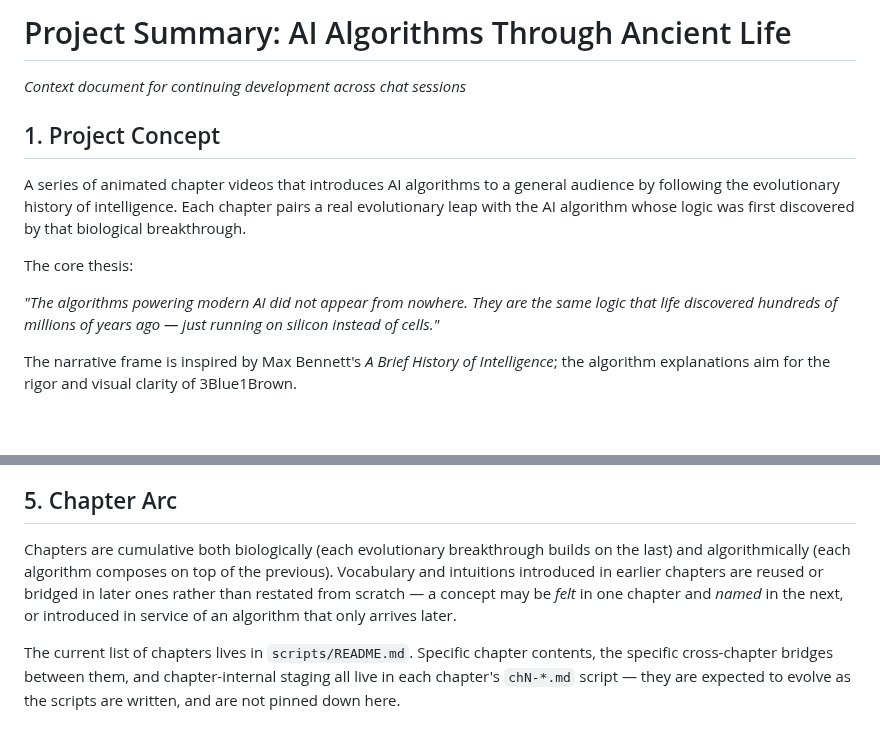
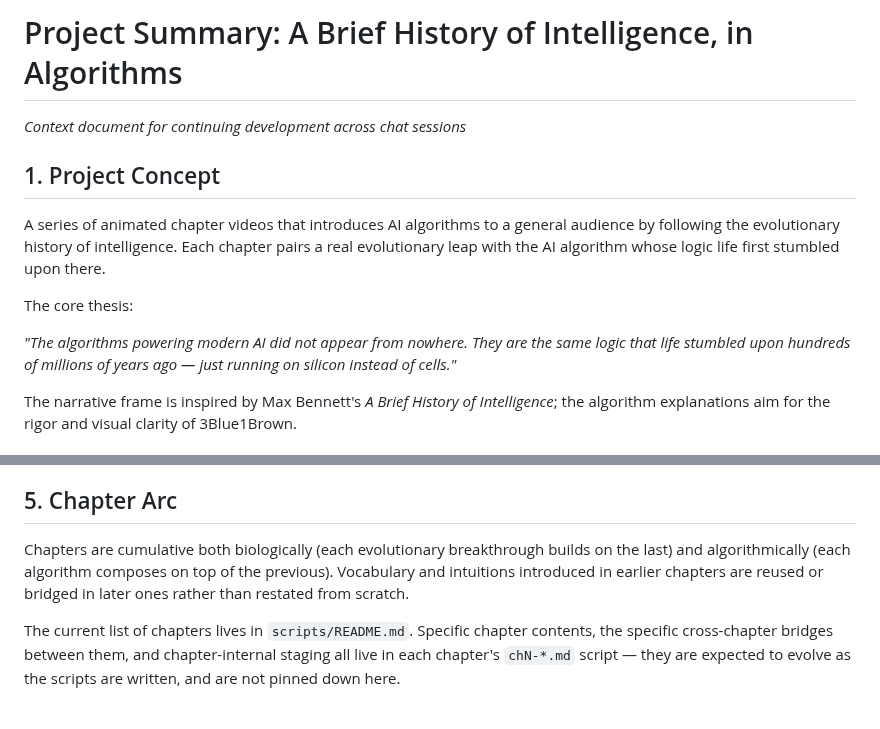
Before and after one commit to zhou-dong/alchemist-ai, a Markdown page: scripts/project_summary.md, 2 parts joined by grey strips. GitHub-like rendering; blank space fills up the shorter version.

```diff
--- a/scripts/project_summary.md
+++ b/scripts/project_summary.md
@@ -1,14 +1,14 @@
-# Project Summary: AI Algorithms Through Ancient Life
+# Project Summary: A Brief History of Intelligence, in Algorithms
 
 *Context document for continuing development across chat sessions*
 
 ## 1. Project Concept
 
-A series of animated chapter videos that introduces AI algorithms to a general audience by following the evolutionary history of intelligence. Each chapter pairs a real evolutionary leap with the AI algorithm whose logic was first discovered by that biological breakthrough.
+A series of animated chapter videos that introduces AI algorithms to a general audience by following the evolutionary history of intelligence. Each chapter pairs a real evolutionary leap with the AI algorithm whose logic life first stumbled upon there.
 
 The core thesis:
 
-*"The algorithms powering modern AI did not appear from nowhere. They are the same logic that life discovered hundreds of millions of years ago — just running on silicon instead of cells."*
+*"The algorithms powering modern AI did not appear from nowhere. They are the same logic that life stumbled upon hundreds of millions of years ago — just running on silicon instead of cells."*
 
 The narrative frame is inspired by Max Bennett's *A Brief History of Intelligence*; the algorithm explanations aim for the rigor and visual clarity of 3Blue1Brown.
 
@@ -39,7 +39,7 @@ Each protagonist is chosen because their biology embodies the algorithm being ta
 
 ## 5. Chapter Arc
 
-Chapters are cumulative both biologically (each evolutionary breakthrough builds on the last) and algorithmically (each algorithm composes on top of the previous). Vocabulary and intuitions introduced in earlier chapters are reused or bridged in later ones rather than restated from scratch — a concept may be *felt* in one chapter and *named* in the next, or introduced in service of an algorithm that only arrives later.
+Chapters are cumulative both biologically (each evolutionary breakthrough builds on the last) and algorithmically (each algorithm composes on top of the previous). Vocabulary and intuitions introduced in earlier chapters are reused or bridged in later ones rather than restated from scratch.
 
 The current list of chapters lives in `scripts/README.md`. Specific chapter contents, the specific cross-chapter bridges between them, and chapter-internal staging all live in each chapter's `chN-*.md` script — they are expected to evolve as the scripts are written, and are not pinned down here.
 
```
